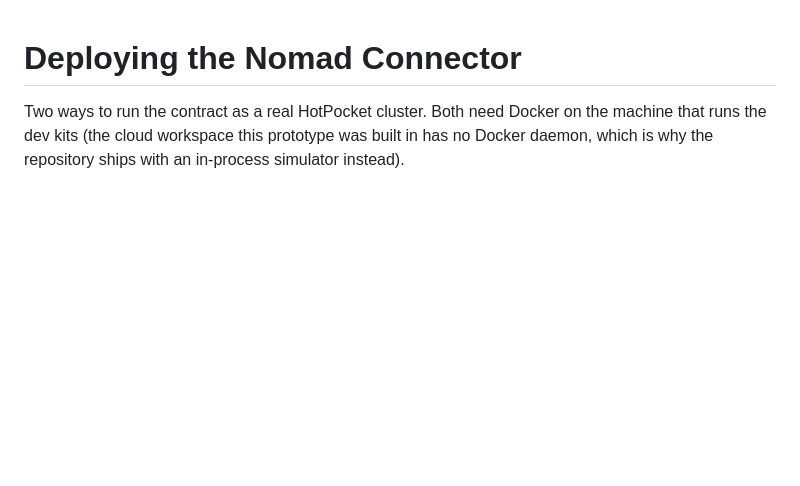
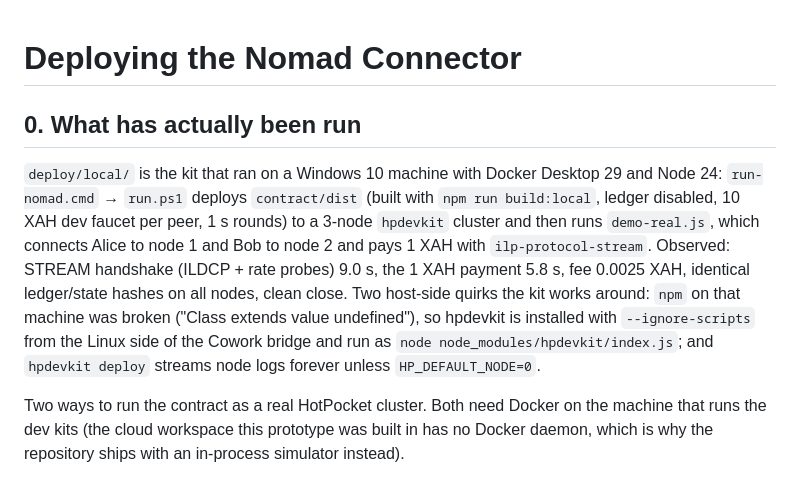
Before and after one commit to XRPLNick/everlink, a Markdown page: deploy/README.md, the part around the change. Rendered like a GitHub page; blank space fills up the shorter version.

Commit message:
Docs: real-cluster results

```diff
--- a/deploy/README.md
+++ b/deploy/README.md
@@ -1,4 +1,17 @@
 # Deploying the Nomad Connector
+
+## 0. What has actually been run
+
+`deploy/local/` is the kit that ran on a Windows 10 machine with Docker Desktop 29 and Node 24:
+`run-nomad.cmd` → `run.ps1` deploys `contract/dist` (built with `npm run build:local`, ledger
+disabled, 10 XAH dev faucet per peer, 1 s rounds) to a 3-node `hpdevkit` cluster and then runs
+`demo-real.js`, which connects Alice to node 1 and Bob to node 2 and pays 1 XAH with
+`ilp-protocol-stream`. Observed: STREAM handshake (ILDCP + rate probes) 9.0 s, the 1 XAH
+payment 5.8 s, fee 0.0025 XAH, identical ledger/state hashes on all nodes, clean close.
+Two host-side quirks the kit works around: `npm` on that machine was broken ("Class extends
+value undefined"), so hpdevkit is installed with `--ignore-scripts` from the Linux side of
+the Cowork bridge and run as `node node_modules/hpdevkit/index.js`; and `hpdevkit deploy`
+streams node logs forever unless `HP_DEFAULT_NODE=0`.
 
 Two ways to run the contract as a real HotPocket cluster. Both need Docker on the machine
 that runs the dev kits (the cloud workspace this prototype was built in has no Docker daemon,
```
Also changed, not shown: README.md (+10 -7 lines).
